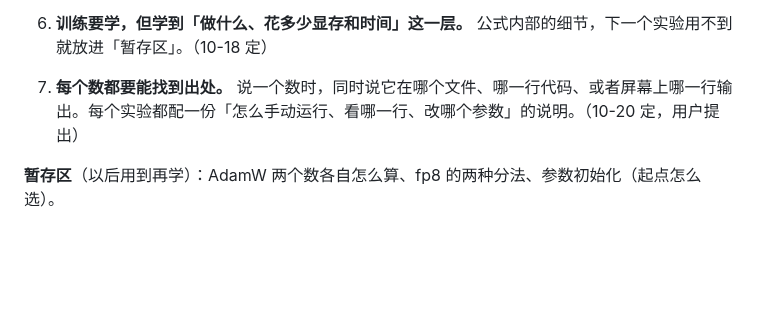
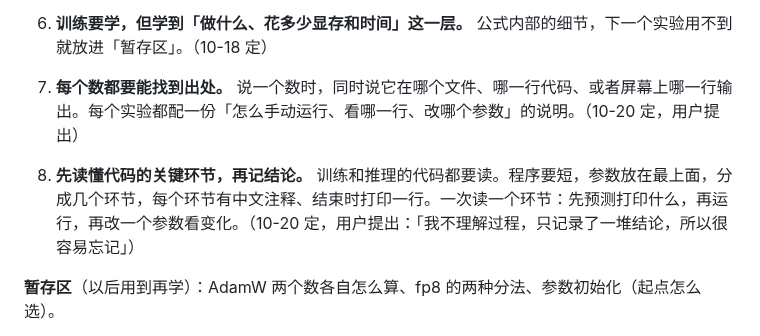
Before and after one commit to mgcpngn/ai-infra-journey, a Markdown page: README.md, the part around the change. Rendered like a GitHub page; blank space fills up the shorter version.

Commit message:
加第 8 条规则：先读懂代码关键环节，再记结论
Co-Authored-By: Claude Opus 5.5 (1M context) <noreply@anthropic.com>
Claude-Session: https://claude.ai/code/session_011nt8KegDxgBeWGtL5qhkq3

```diff
--- a/README.md
+++ b/README.md
@@ -128,6 +128,7 @@ journal/         按日期的学习日志：关键领悟和被纠正的误解
 6. **训练要学，但学到「做什么、花多少显存和时间」这一层。** 公式内部的细节，下一个实验用不到就放进「暂存区」。（10-18 定）
 
 7. **每个数都要能找到出处。** 说一个数时，同时说它在哪个文件、哪一行代码、或者屏幕上哪一行输出。每个实验都配一份「怎么手动运行、看哪一行、改哪个参数」的说明。（10-20 定，用户提出）
+8. **先读懂代码的关键环节，再记结论。** 训练和推理的代码都要读。程序要短，参数放在最上面，分成几个环节，每个环节有中文注释、结束时打印一行。一次读一个环节：先预测打印什么，再运行，再改一个参数看变化。（10-20 定，用户提出：「我不理解过程，只记录了一堆结论，所以很容易忘记」）
 
 **暂存区**（以后用到再学）：AdamW 两个数各自怎么算、fp8 的两种分法、参数初始化（起点怎么选）。
 - 比较模型好坏看验证 loss 和实际数字，不只看百分比或单次生成的诗。
```
Also changed, not shown: journal/2026-10-20.md (+3 -0 lines).
